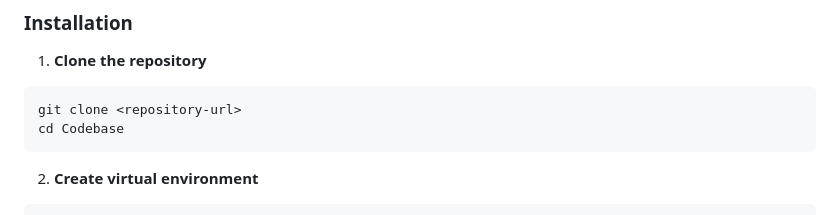
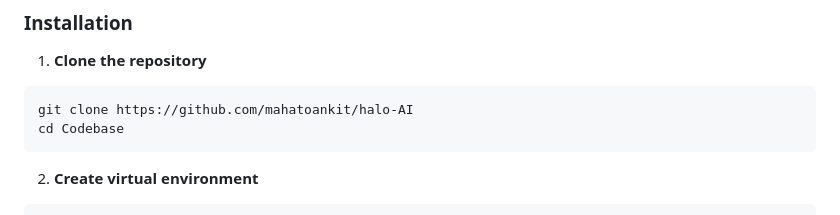
Before and after one commit to mahatoankit/halo-AI, a Markdown page: README.md, the part around the change. Drawn GitHub-style.

Commit message:
update markdown file

````diff
--- a/README.md
+++ b/README.md
@@ -50,7 +50,7 @@ pip package manager
 1. **Clone the repository**
 
 ```bash
-git clone <repository-url>
+git clone https://github.com/mahatoankit/halo-AI
 cd Codebase
 ```
 
````
